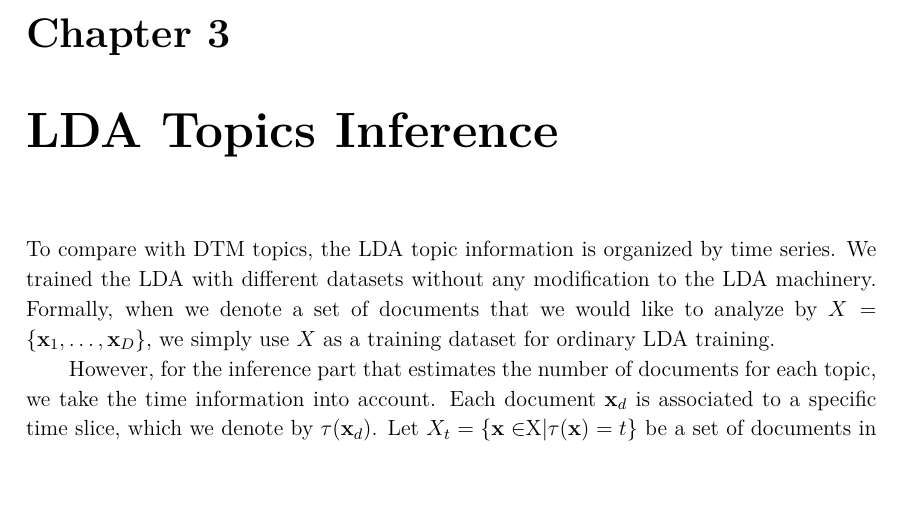
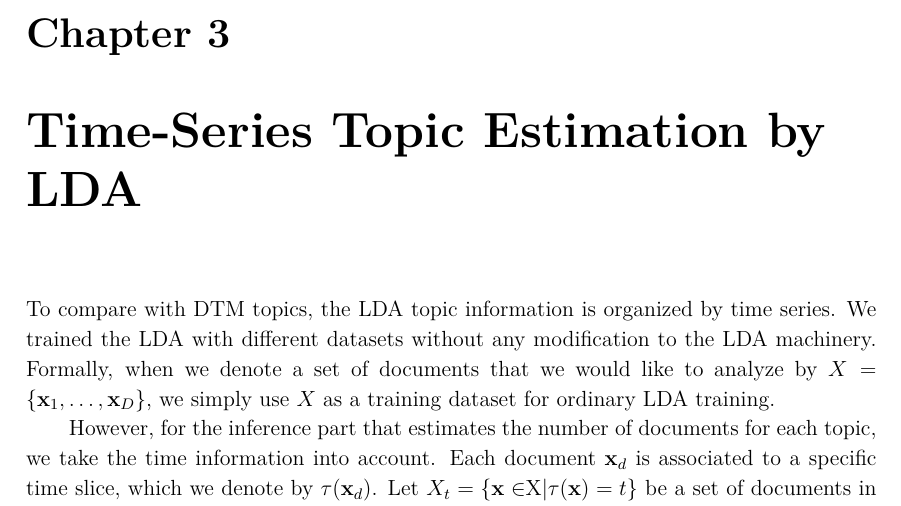
Before and after one commit to haseeb33/Papers, a LaTeX thesis (Thesis/tex_folder/masterThesis.tex, which reads Thesis/tex_folder/LDA_Topics_Inference.tex): part of page 10 of 27, cut so that both start at the same text, the shorter picture padded with empty space. The pictures show the PDF file Thesis/tex_folder/masterThesis.pdf that the author committed with the source.

Commit message:
Chapter 3 title updated

```diff
--- a/Thesis/tex_folder/LDA_Topics_Inference.tex
+++ b/Thesis/tex_folder/LDA_Topics_Inference.tex
@@ -1,4 +1,4 @@
-\chapter{LDA Topics Inference}
+\chapter{ Time-Series Topic Estimation by LDA}
 To compare with DTM topics, the LDA topic information is organized by time series. We trained the LDA with different datasets without any modification to the LDA machinery.
 Formally, when we denote a set of documents that we would like to analyze by $X = \{\mathbf{x}_1, \dots, \mathbf{x}_D\}$, we simply use $X$ as a training dataset for ordinary LDA training.
 
```
Also changed, not shown: Thesis/tex_folder/masterThesis.pdf.
